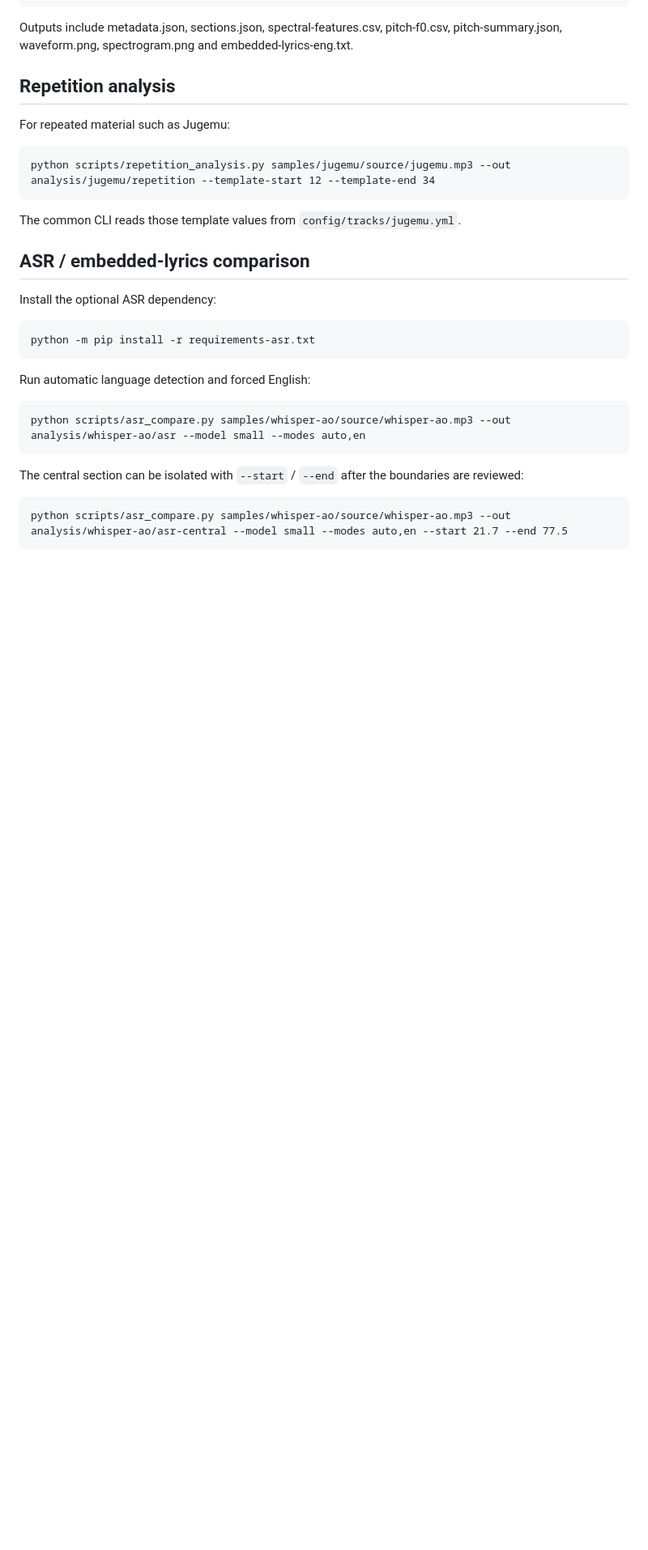
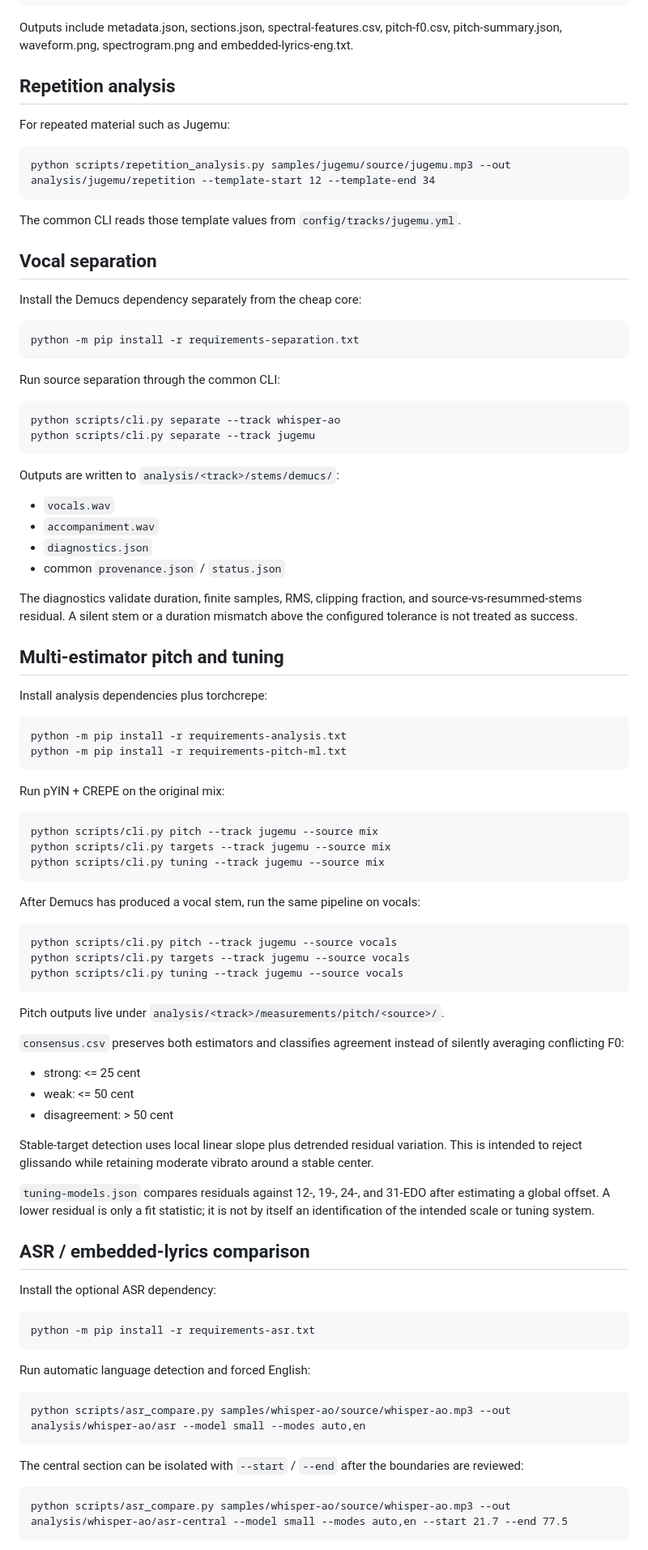
Before and after one commit to 2rwa/tmp-music, a Markdown page: scripts/README.md, the part around the change. Shown at 81% size. Drawn GitHub-style; blank space fills up the shorter version.

Commit message:
Document separation and multi-estimator pitch pipeline

```diff
--- a/scripts/README.md
+++ b/scripts/README.md
@@ -70,6 +70,57 @@ For repeated material such as Jugemu:
 
 The common CLI reads those template values from `config/tracks/jugemu.yml`.
 
+## Vocal separation
+
+Install the Demucs dependency separately from the cheap core:
+
+    python -m pip install -r requirements-separation.txt
+
+Run source separation through the common CLI:
+
+    python scripts/cli.py separate --track whisper-ao
+    python scripts/cli.py separate --track jugemu
+
+Outputs are written to `analysis/<track>/stems/demucs/`:
+
+- `vocals.wav`
+- `accompaniment.wav`
+- `diagnostics.json`
+- common `provenance.json` / `status.json`
+
+The diagnostics validate duration, finite samples, RMS, clipping fraction, and source-vs-resummed-stems residual. A silent stem or a duration mismatch above the configured tolerance is not treated as success.
+
+## Multi-estimator pitch and tuning
+
+Install analysis dependencies plus torchcrepe:
+
+    python -m pip install -r requirements-analysis.txt
+    python -m pip install -r requirements-pitch-ml.txt
+
+Run pYIN + CREPE on the original mix:
+
+    python scripts/cli.py pitch --track jugemu --source mix
+    python scripts/cli.py targets --track jugemu --source mix
+    python scripts/cli.py tuning --track jugemu --source mix
+
+After Demucs has produced a vocal stem, run the same pipeline on vocals:
+
+    python scripts/cli.py pitch --track jugemu --source vocals
+    python scripts/cli.py targets --track jugemu --source vocals
+    python scripts/cli.py tuning --track jugemu --source vocals
+
+Pitch outputs live under `analysis/<track>/measurements/pitch/<source>/`.
+
+`consensus.csv` preserves both estimators and classifies agreement instead of silently averaging conflicting F0:
+
+- strong: <= 25 cent
+- weak: <= 50 cent
+- disagreement: > 50 cent
+
+Stable-target detection uses local linear slope plus detrended residual variation. This is intended to reject glissando while retaining moderate vibrato around a stable center.
+
+`tuning-models.json` compares residuals against 12-, 19-, 24-, and 31-EDO after estimating a global offset. A lower residual is only a fit statistic; it is not by itself an identification of the intended scale or tuning system.
+
 ## ASR / embedded-lyrics comparison
 
 Install the optional ASR dependency:
```
